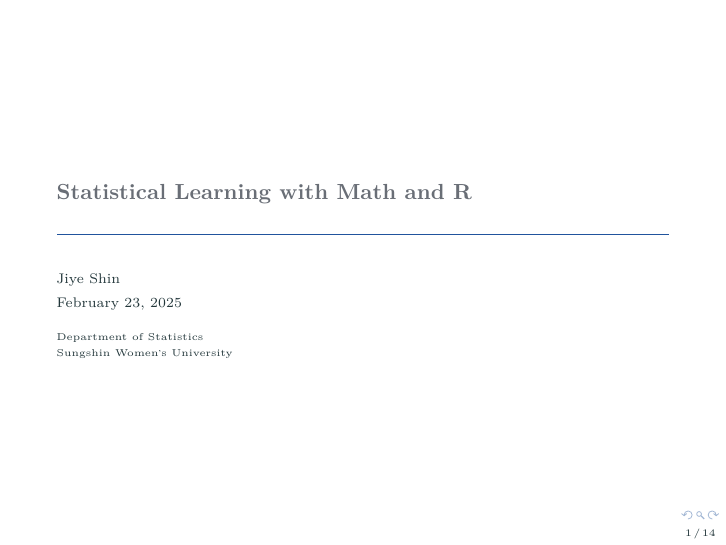
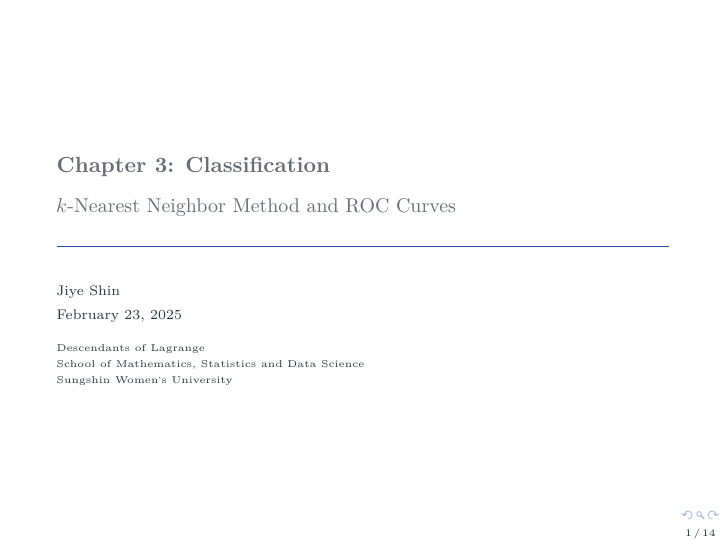
Before and after one commit to ji070/Statistical-Learning-With-Math-and-R, an R Markdown document (3.4,3.5.Rmd): page 1 of 14. The pictures show the output file 3.4,3.5.pdf that the author committed with the source.

Commit message:
revision2

```diff
--- a/3.4,3.5.Rmd
+++ b/3.4,3.5.Rmd
@@ -1,8 +1,9 @@
 ---
-title: "Statistical Learning with Math and R"
+title: "Chapter 3: Classification"
+subtitle: "$k$-Nearest Neighbor Method and ROC Curves"
 author: "Jiye Shin"
 date: February 23, 2025
-institute: Department of Statistics \newline Sungshin Women’s University
+institute: Descendants of Lagrange \newline School of Mathematics, Statistics and Data Science \newline Sungshin Women’s University
 fonttheme: "serif"
 fontsize: 8pt
 output:
```
Also changed, not shown: 3.4,3.5.pdf.
